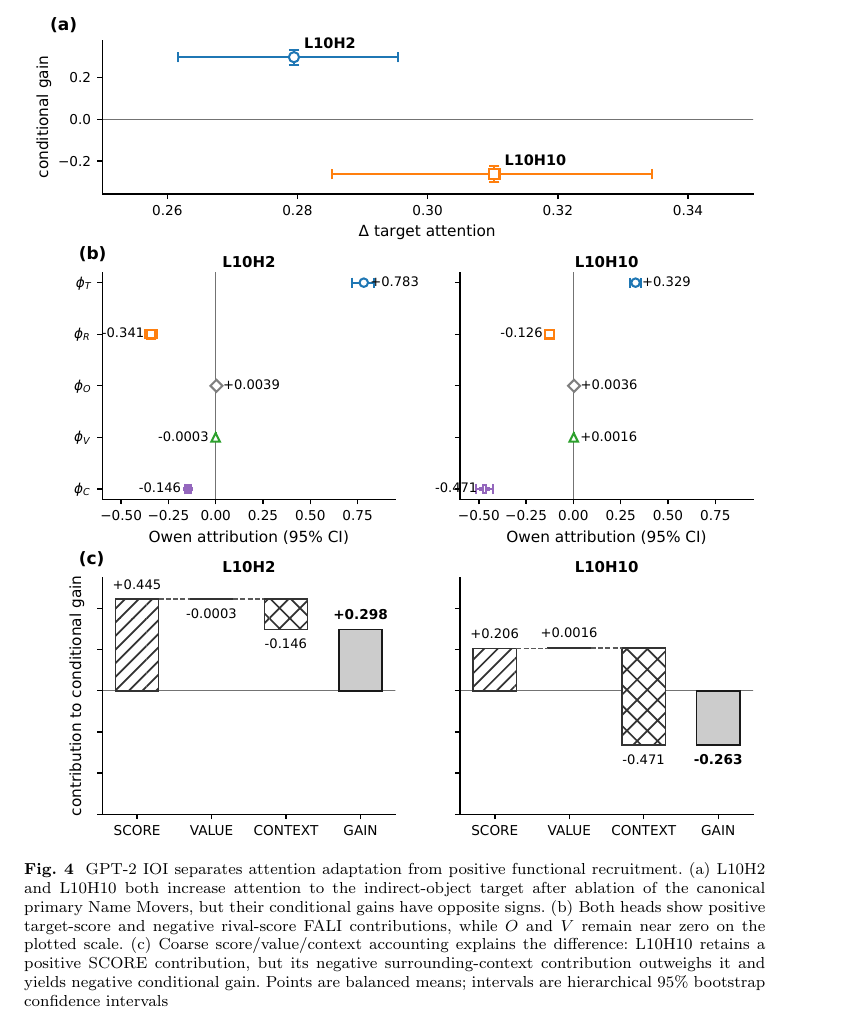
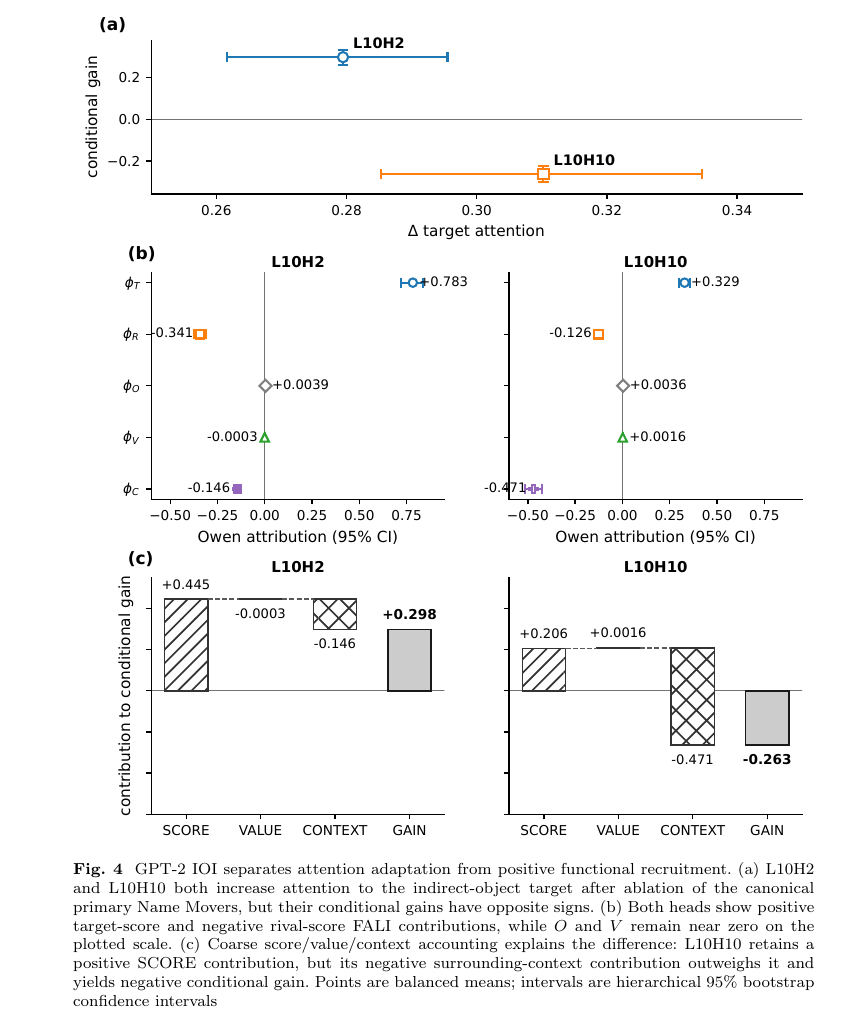
Before and after one commit to heyronith/fali, a LaTeX paper (manuscript/machine_learning/main.tex, which reads manuscript/machine_learning/figures/fig4.tex): part of page 19 of 20 before the commit and part of page 12 of 20 after it, cut so that both start at the same text. Compiled offline with pdfLaTeX.

Commit message:
fix: keep GPT-2 figure near its discussion

```diff
--- a/manuscript/machine_learning/figures/fig4.tex
+++ b/manuscript/machine_learning/figures/fig4.tex
@@ -1,6 +1,6 @@
-\begin{figure*}[t]
+\begin{figure}[htbp]
 \centering
 \includegraphics[width=\textwidth]{figures/Fig4.pdf}
 \caption{GPT-2 IOI separates attention adaptation from positive functional recruitment. (a) L10H2 and L10H10 both increase attention to the indirect-object target after ablation of the canonical primary Name Movers, but their conditional gains have opposite signs. (b) Both heads show positive target-score and negative rival-score FALI contributions, while $O$ and $V$ remain near zero on the plotted scale. (c) Coarse score/value/context accounting explains the difference: L10H10 retains a positive SCORE contribution, but its negative surrounding-context contribution outweighs it and yields negative conditional gain. Points are balanced means; intervals are hierarchical 95\% bootstrap confidence intervals}
 \label{fig:gpt2-attention-recruitment}
-\end{figure*}
+\end{figure}
```
